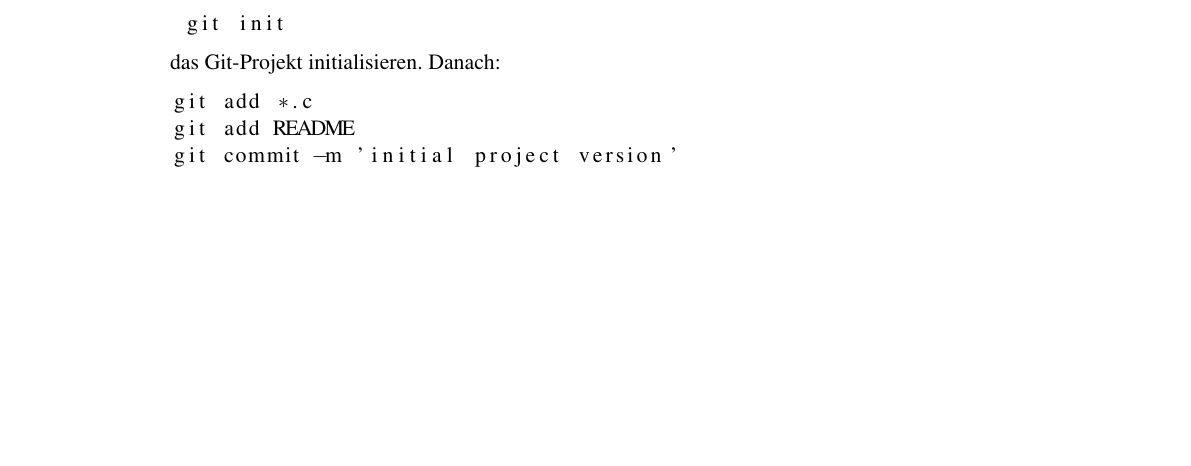
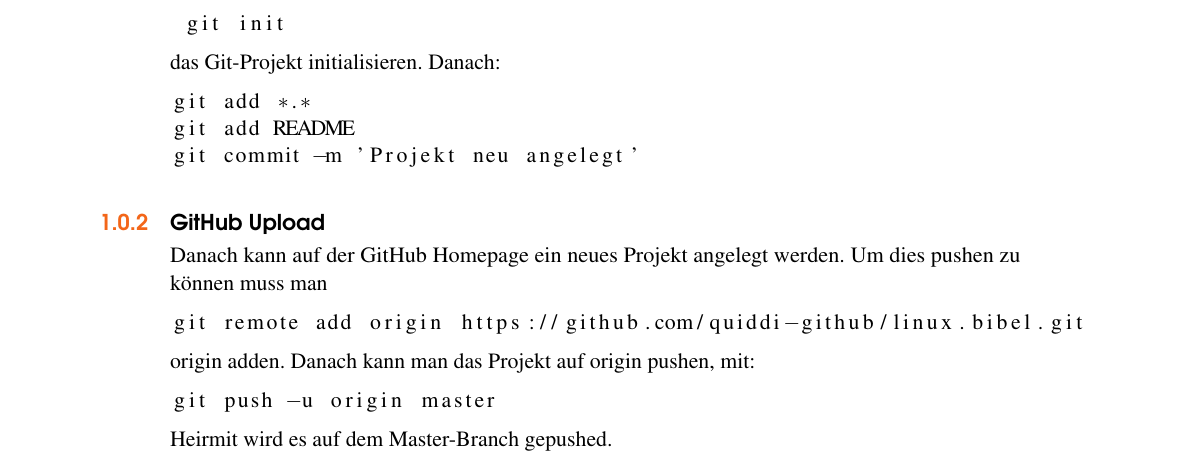
Before and after one commit to quiddi-github/linux.bibel, a LaTeX book (main.tex): part of page 5 of 8, cut so that both start at the same text, the shorter picture padded with empty space. The pictures show the PDF file main.pdf that the author committed with the source.

Commit message:
Projekt neu angelegt

```diff
--- a/main.tex
+++ b/main.tex
@@ -100,7 +100,9 @@ In den Ordner im Terminal reinnavigieren und mit
 \end{lstlisting}
 das Git-Projekt initialisieren. Danach:
 \begin{lstlisting}
-git add *.c
+git add *.*
 git add README
-git commit -m 'initial project version'
+git commit -m 'Projekt neu angelegt'
 \end{lstlisting}
+\subsection{GitHub Upload}
+Danach kann auf der GitHub Homepage ein neues Projekt angelegt werden. Um dies pushen zu können muss man
@@ -107,3 +116,4 @@ git commit -m 'initial project version'
+Heirmit wird es auf dem Master-Branch gepushed.
 \chapter{Verschlüsseln von Passwörtern}
 \section{GPG Schlüssel importieren exportieren erstellen}
 GPG verwaltet unter Linux die Schlüssel.\\
```
Also changed, not shown: Pictures/background.pdf (added), Pictures/chapter_head_1.pdf (added), Pictures/chapter_head_2.pdf (added), main.pdf, main.tex (7 more changed lines), 3 other files.
